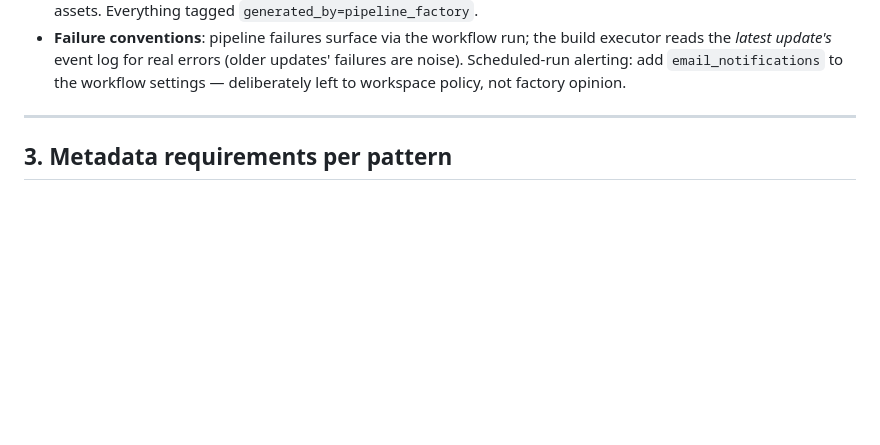
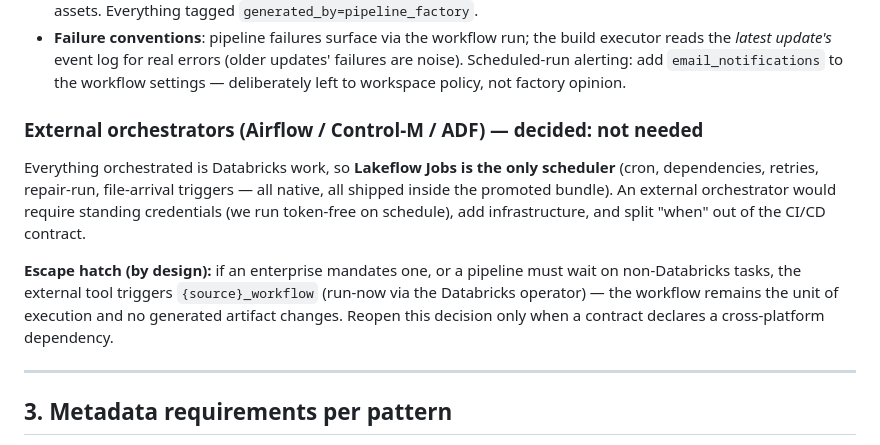
Before and after one commit to tripsankur/pipeline-factory, a Markdown page: docs/FRAMEWORK_PATTERNS.md, the part around the change. Drawn GitHub-style; blank space fills up the shorter version.

Commit message:
docs: orchestrator decision — Lakeflow Jobs only, external-orchestrator escape hatch defined
Co-Authored-By: Claude Fable 5 <noreply@anthropic.com>
Claude-Session: https://claude.ai/code/session_01Ln1H3B9ibbSC8vns5pJqYm

```diff
--- a/docs/FRAMEWORK_PATTERNS.md
+++ b/docs/FRAMEWORK_PATTERNS.md
@@ -123,6 +123,21 @@ self-schedule; the app never runs on a clock.
   to the workflow settings — deliberately left to workspace policy, not factory
   opinion.
 
+
+### External orchestrators (Airflow / Control-M / ADF) — decided: not needed
+
+Everything orchestrated is Databricks work, so **Lakeflow Jobs is the only
+scheduler** (cron, dependencies, retries, repair-run, file-arrival triggers —
+all native, all shipped inside the promoted bundle). An external orchestrator
+would require standing credentials (we run token-free on schedule), add
+infrastructure, and split "when" out of the CI/CD contract.
+
+**Escape hatch (by design):** if an enterprise mandates one, or a pipeline must
+wait on non-Databricks tasks, the external tool triggers `{source}_workflow`
+(run-now via the Databricks operator) — the workflow remains the unit of
+execution and no generated artifact changes. Reopen this decision only when a
+contract declares a cross-platform dependency.
+
 ---
 
 ## 3. Metadata requirements per pattern
```
